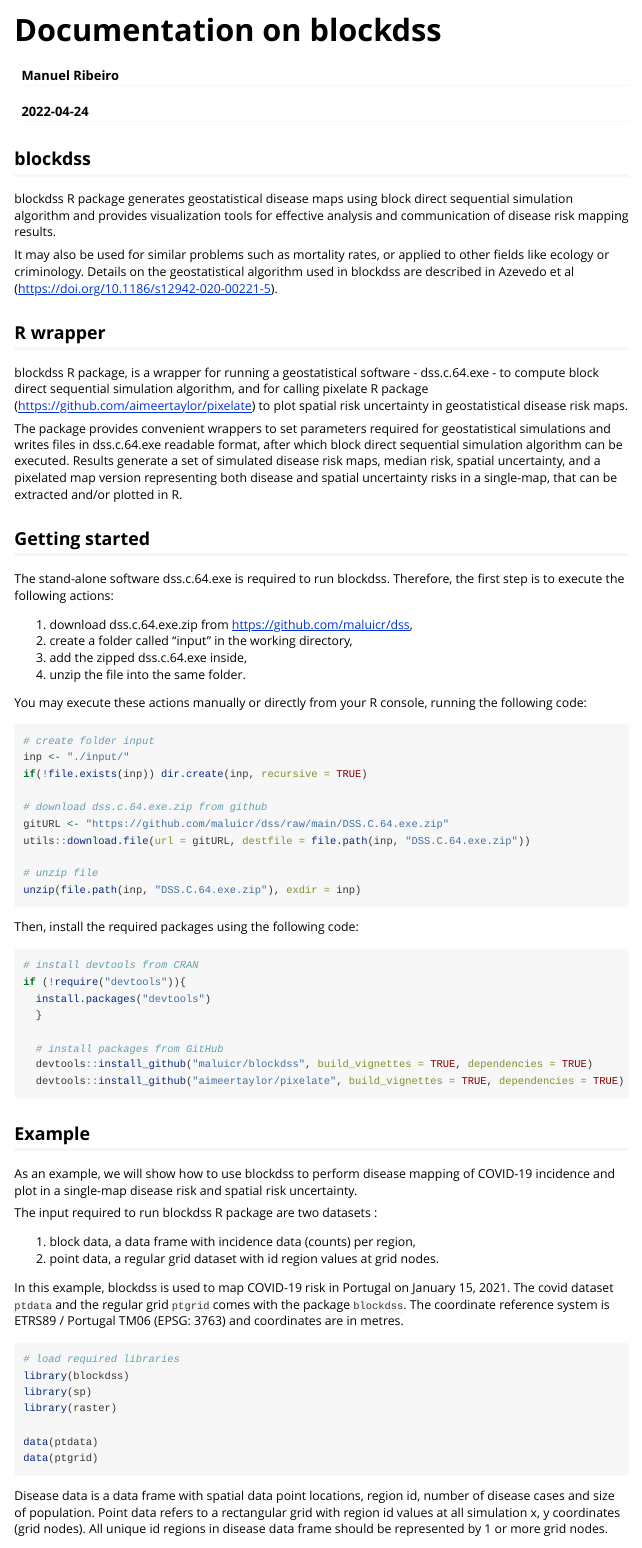
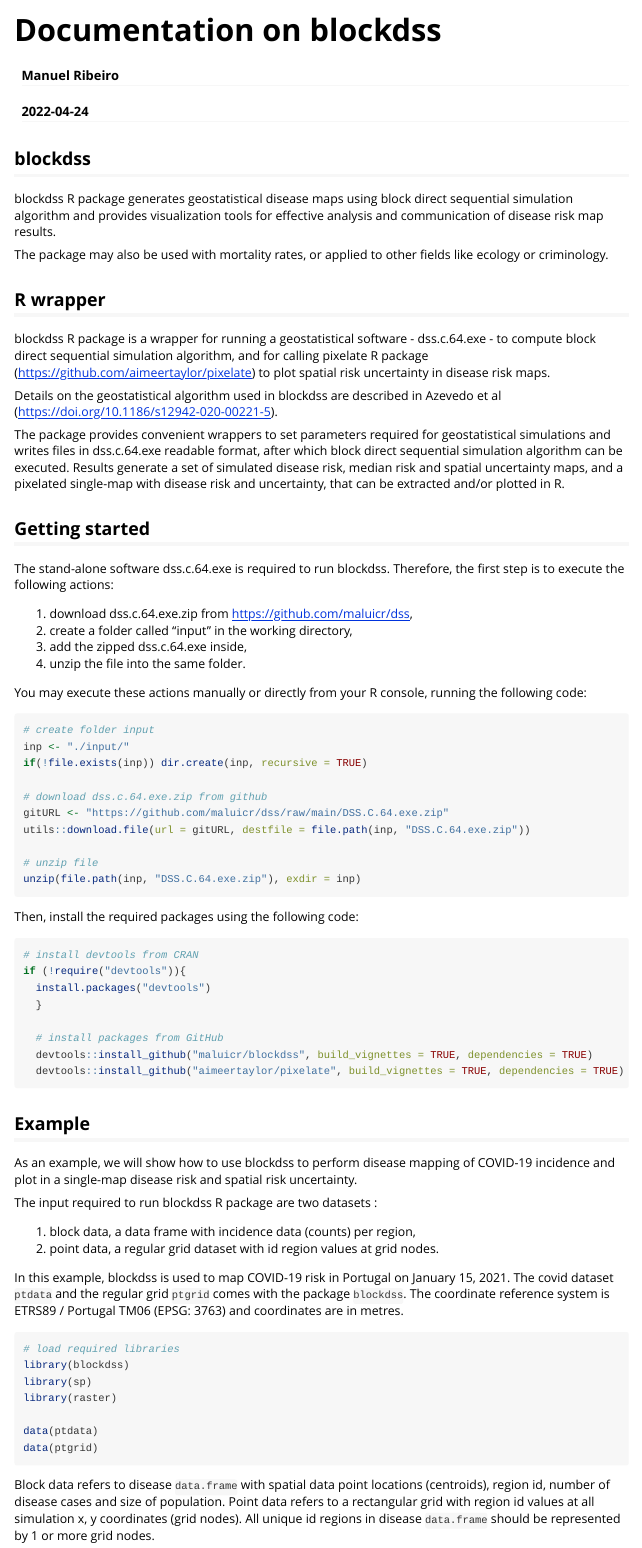
Before and after one commit to maluicr/EpiGeostats, an R Markdown document (vignettes/blockdss_doc.Rmd): the page in a window 1100 px wide, from its top. The pictures show the output file vignettes/blockdss_doc.html that the author committed with the source, opened offline; long lines of code are wrapped.

Commit message:
changes in intro

````diff
--- a/vignettes/blockdss_doc.Rmd
+++ b/vignettes/blockdss_doc.Rmd
@@ -18,15 +18,17 @@ knitr::opts_chunk$set(
 
 ## blockdss
 
-blockdss R package generates geostatistical disease maps using block direct sequential simulation algorithm and provides visualization tools for effective analysis and communication of disease risk mapping results.
+blockdss R package generates geostatistical disease maps using block direct sequential simulation algorithm and provides visualization tools for effective analysis and communication of disease risk map results.
 
-It may also be used for similar problems such as mortality rates, or applied to other fields like ecology or criminology. Details on the geostatistical algorithm used in blockdss are described in Azevedo et al (https://doi.org/10.1186/s12942-020-00221-5).
+The package may also be used with mortality rates, or applied to other fields like ecology or criminology.
 
 ## R wrapper
 
-blockdss R package, is a wrapper for running a geostatistical software - dss.c.64.exe - to compute block direct sequential simulation algorithm, and for calling pixelate R package (https://github.com/aimeertaylor/pixelate) to plot spatial risk uncertainty in geostatistical disease risk maps.
+blockdss R package is a wrapper for running a geostatistical software - dss.c.64.exe - to compute block direct sequential simulation algorithm, and for calling pixelate R package (https://github.com/aimeertaylor/pixelate) to plot spatial risk uncertainty in disease risk maps.
 
-The package provides convenient wrappers to set parameters required for geostatistical simulations and writes files in dss.c.64.exe readable format, after which block direct sequential simulation algorithm can be executed. Results generate a set of simulated disease risk maps, median risk, spatial uncertainty, and a pixelated map version representing both disease and spatial uncertainty risks in a single-map, that can be extracted and/or plotted in R.
+Details on the geostatistical algorithm used in blockdss are described in Azevedo et al (https://doi.org/10.1186/s12942-020-00221-5).
+
+The package provides convenient wrappers to set parameters required for geostatistical simulations and writes files in dss.c.64.exe readable format, after which block direct sequential simulation algorithm can be executed. Results generate a set of simulated disease risk, median risk and spatial uncertainty maps, and a pixelated single-map with disease risk and uncertainty, that can be extracted and/or plotted in R.
 
 ## Getting started
 
@@ -86,7 +88,7 @@ data(ptdata)
 data(ptgrid)
 ```
 
-Disease data is a data frame with spatial data point locations, region id, number of disease cases and size of population. Point data refers to a rectangular grid with region id values at all simulation x, y coordinates (grid nodes). All unique id regions in disease data frame should be represented by 1 or more grid nodes.
+Block data refers to disease `data.frame` with spatial data point locations (centroids), region id, number of disease cases and size of population. Point data refers to a rectangular grid with region id values at all simulation x, y coordinates (grid nodes). All unique id regions in disease `data.frame` should be represented by 1 or more grid nodes.
 
 We need to transform `ptgrid` to `SpatialPixelsDataFrame`:
 
````
Also changed, not shown: vignettes/blockdss_doc.html.
